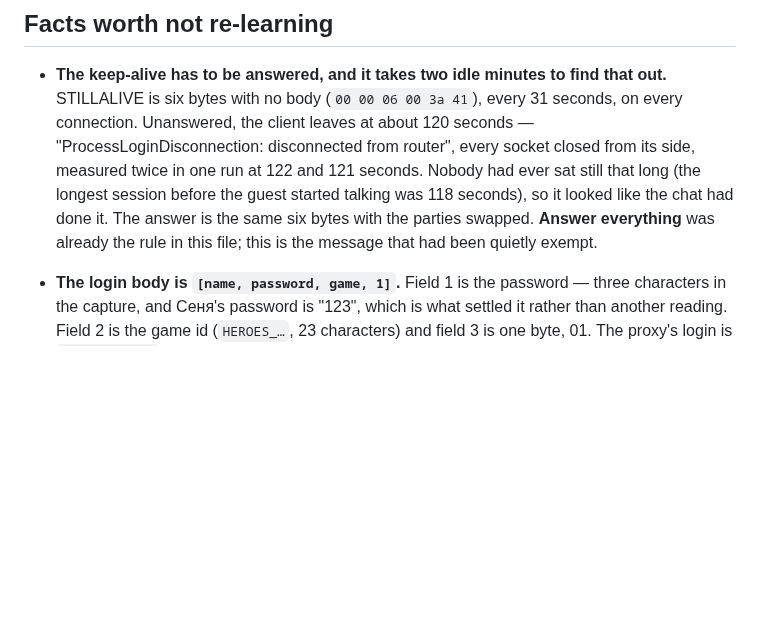
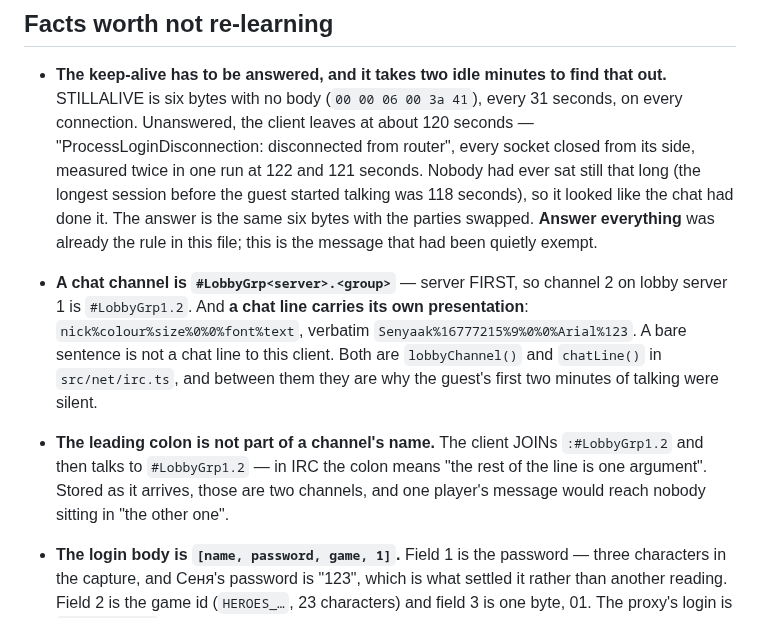
Before and after one commit to senyaak/h5e-lobby, a Markdown page: docs/NETWORK_STATE.md, the part around the change. Rendered like a GitHub page; blank space fills up the shorter version.

Commit message:
Write down what chat turned out to want
The channel name is server first and a line carries its own font, colour and
nick inside the text; and the colon a JOIN arrives with belongs to IRC rather
than to the name. Three things that cost a silent bot to find.

```diff
--- a/docs/NETWORK_STATE.md
+++ b/docs/NETWORK_STATE.md
@@ -132,6 +132,16 @@ half of what it was needed for.
   looked like the chat had done it. The answer is the same six bytes with the parties
   swapped. **Answer everything** was already the rule in this file; this is the message
   that had been quietly exempt.
+- **A chat channel is `#LobbyGrp<server>.<group>`** — server FIRST, so channel 2 on lobby
+  server 1 is `#LobbyGrp1.2`. And **a chat line carries its own presentation**:
+  `nick%colour%size%0%0%font%text`, verbatim `Senyaak%16777215%9%0%0%Arial%123`. A bare
+  sentence is not a chat line to this client. Both are `lobbyChannel()` and `chatLine()`
+  in `src/net/irc.ts`, and between them they are why the guest's first two minutes of
+  talking were silent.
+- **The leading colon is not part of a channel's name.** The client JOINs
+  `:#LobbyGrp1.2` and then talks to `#LobbyGrp1.2` — in IRC the colon means "the rest of
+  the line is one argument". Stored as it arrives, those are two channels, and one
+  player's message would reach nobody sitting in "the other one".
 - **The login body is `[name, password, game, 1]`.** Field 1 is the password — three
   characters in the capture, and Сеня's password is "123", which is what settled it
   rather than another reading. Field 2 is the game id (`HEROES_…`, 23 characters) and
```
